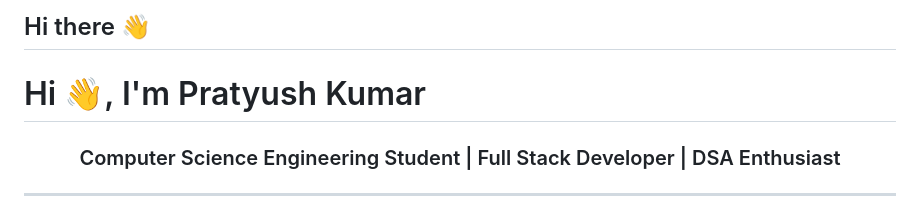
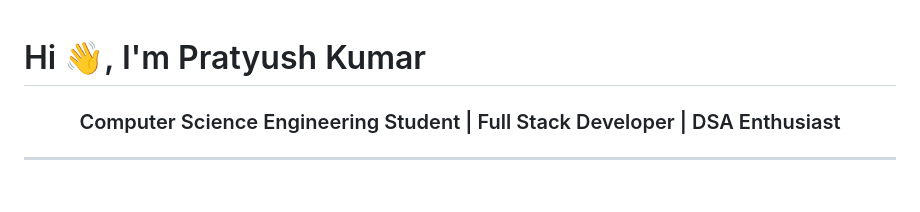
Before and after one commit to pratyush0107/pratyush0107, a Markdown page: README.md, the part around the change. Rendered like a GitHub page.

Commit message:
Update README.md
Removed greeting line from README.

```diff
--- a/README.md
+++ b/README.md
@@ -1,4 +1,3 @@
-## Hi there 👋
 
 # Hi 👋, I'm Pratyush Kumar
 
```
